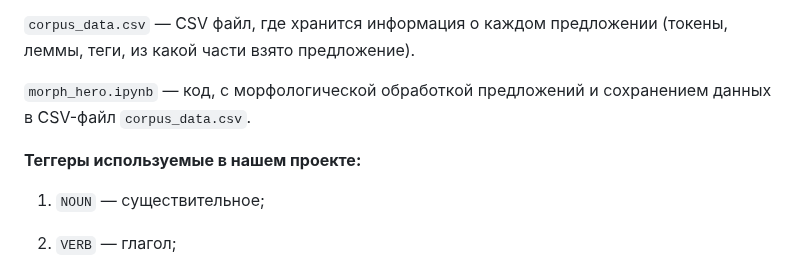
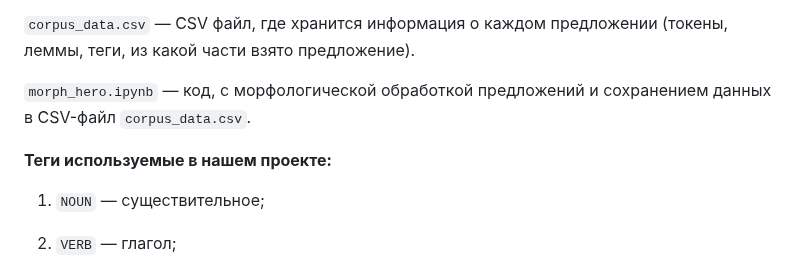
Before and after one commit to kechsin/AHeroOfOurTime_Corpus, a Markdown page: README.md, the part around the change. GitHub-like rendering.

```diff
--- a/README.md
+++ b/README.md
@@ -21,7 +21,7 @@
 
 `morph_hero.ipynb` — код, с морфологической обработкой предложений и сохранением данных в CSV-файл `corpus_data.csv`.
 
-**Теггеры используемые в нашем проекте:**
+**Теги используемые в нашем проекте:**
 
 1. `NOUN` — существительное;
 
```
